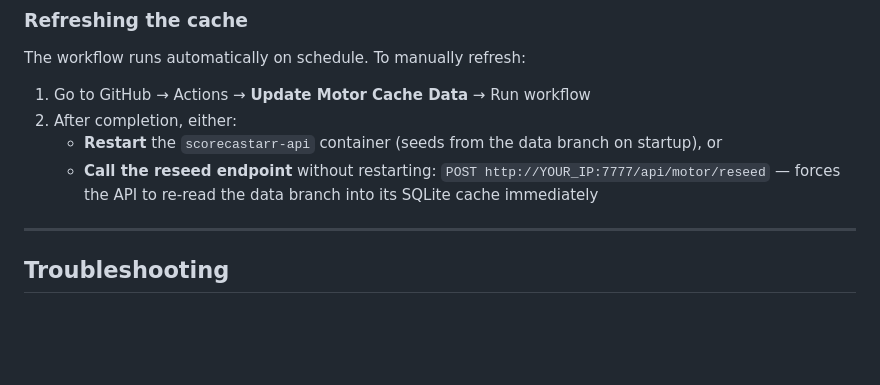
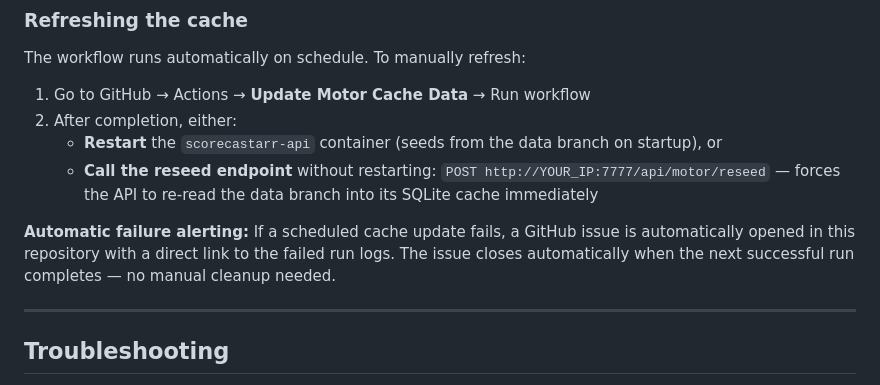
Before and after one commit to jstevenscl/scorecastarr, a Markdown page: README.md, the part around the change. Drawn GitHub-style; blank space fills up the shorter version.

Commit message:
Docs: cache failure alerting, F1 next-race fix, USER-GUIDE date bump

```diff
--- a/README.md
+++ b/README.md
@@ -953,6 +953,8 @@ The workflow runs automatically on schedule. To manually refresh:
    - **Restart** the `scorecastarr-api` container (seeds from the data branch on startup), or
    - **Call the reseed endpoint** without restarting: `POST http://YOUR_IP:7777/api/motor/reseed` — forces the API to re-read the data branch into its SQLite cache immediately
 
+**Automatic failure alerting:** If a scheduled cache update fails, a GitHub issue is automatically opened in this repository with a direct link to the failed run logs. The issue closes automatically when the next successful run completes — no manual cleanup needed.
+
 ---
 
 ## Troubleshooting
```
Also changed, not shown: docs/USER-GUIDE.md (+1 -1 lines).
